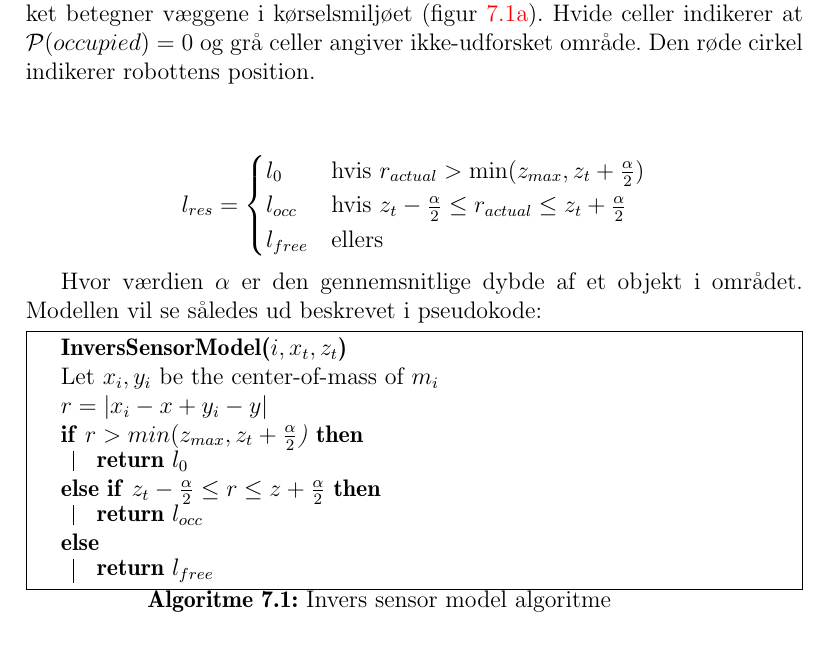
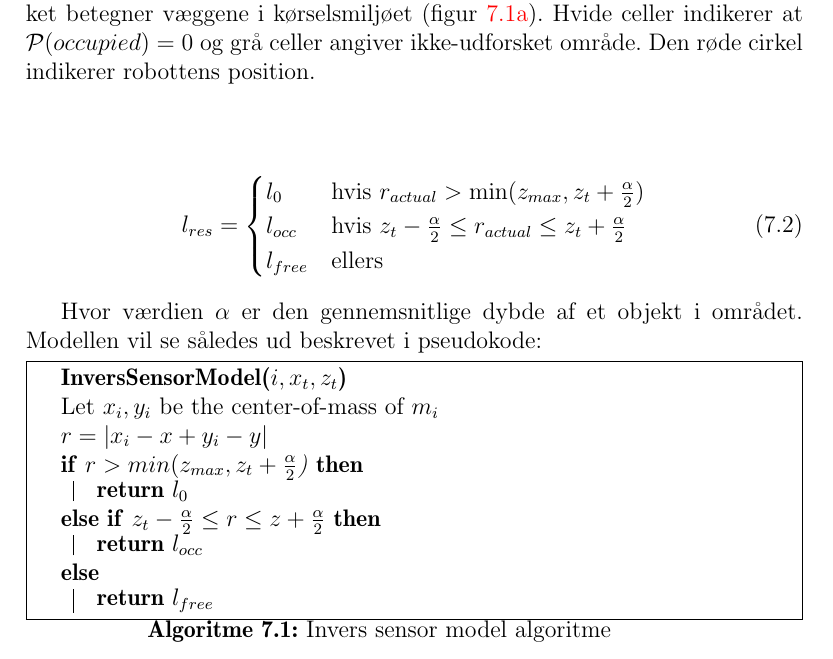
Before and after one commit to Thalmann/sw505-rapport, a LaTeX thesis (main.tex, which reads indhold/mapping.tex): part of page 57 of 99, cut so that both start at the same text. Compiled offline with pdfLaTeX.

Commit message:
added more equation numbers

```diff
--- a/indhold/mapping.tex
+++ b/indhold/mapping.tex
@@ -39,11 +39,15 @@ r_{actual} = \mid x_{cell} - x_{robot} + y_{cell} - y_{robot} \mid
 
 Sandsynligheden for at cellen er  \emph{occupied} tildeles således.
 
-$$l_{res} = \begin{cases}
+\begin{equation}
+\begin{split}
+l_{res} = \begin{cases}
 	l_0 &\text{hvis }r_{actual} > \text{min}(z_{max},z_t+\frac{\alpha}{2}) \\
 	l_{occ} &\text{hvis } z_t-\frac{\alpha}{2} \leq r_{actual} \leq z_t+\frac{\alpha}{2}\\
 	l_{free} &\text{ellers}
-\end{cases}$$
+\end{cases}
+\end{split}
+\end{equation}
 
 Hvor værdien $\alpha$ er den gennemsnitlige dybde af et objekt i området.
 Modellen vil se således ud beskrevet i pseudokode:
```
